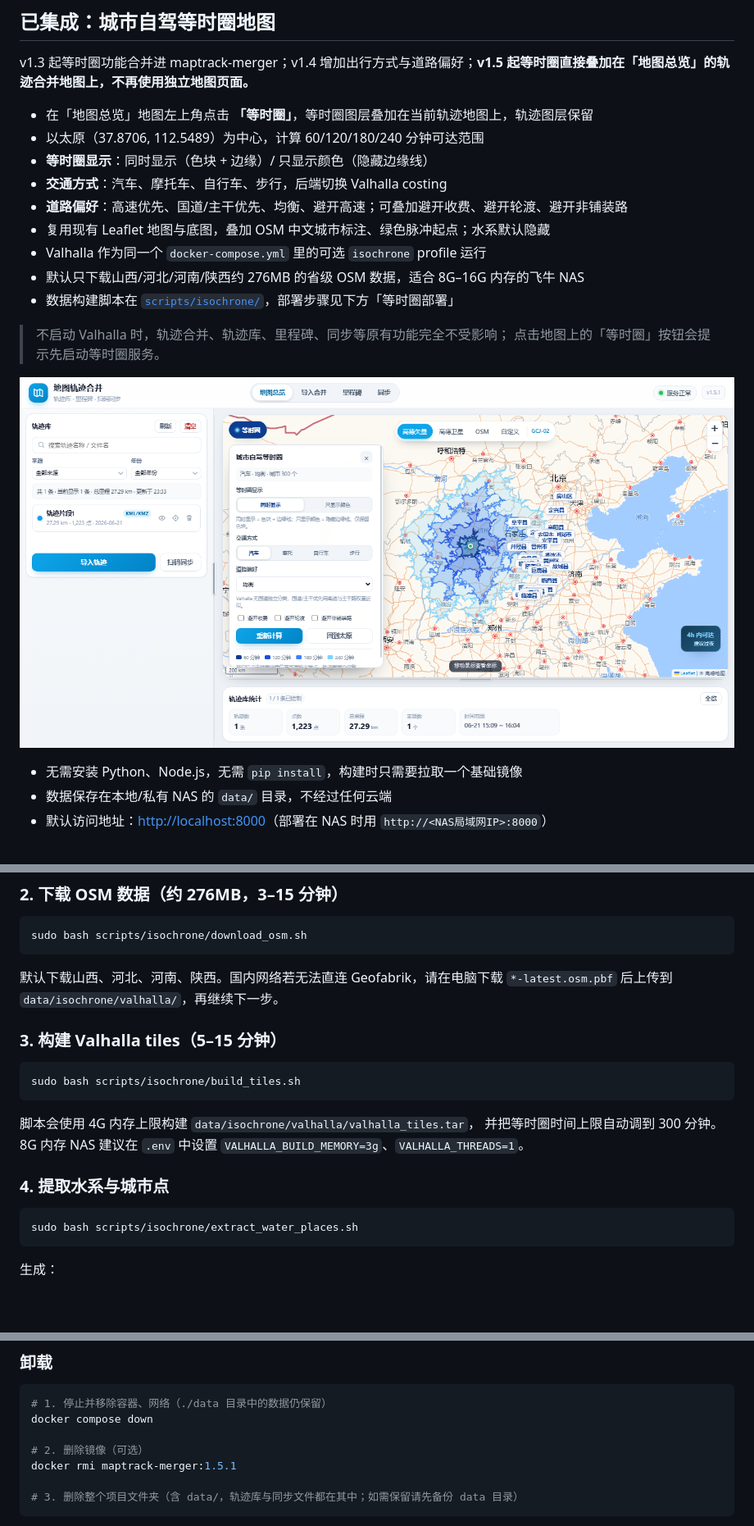
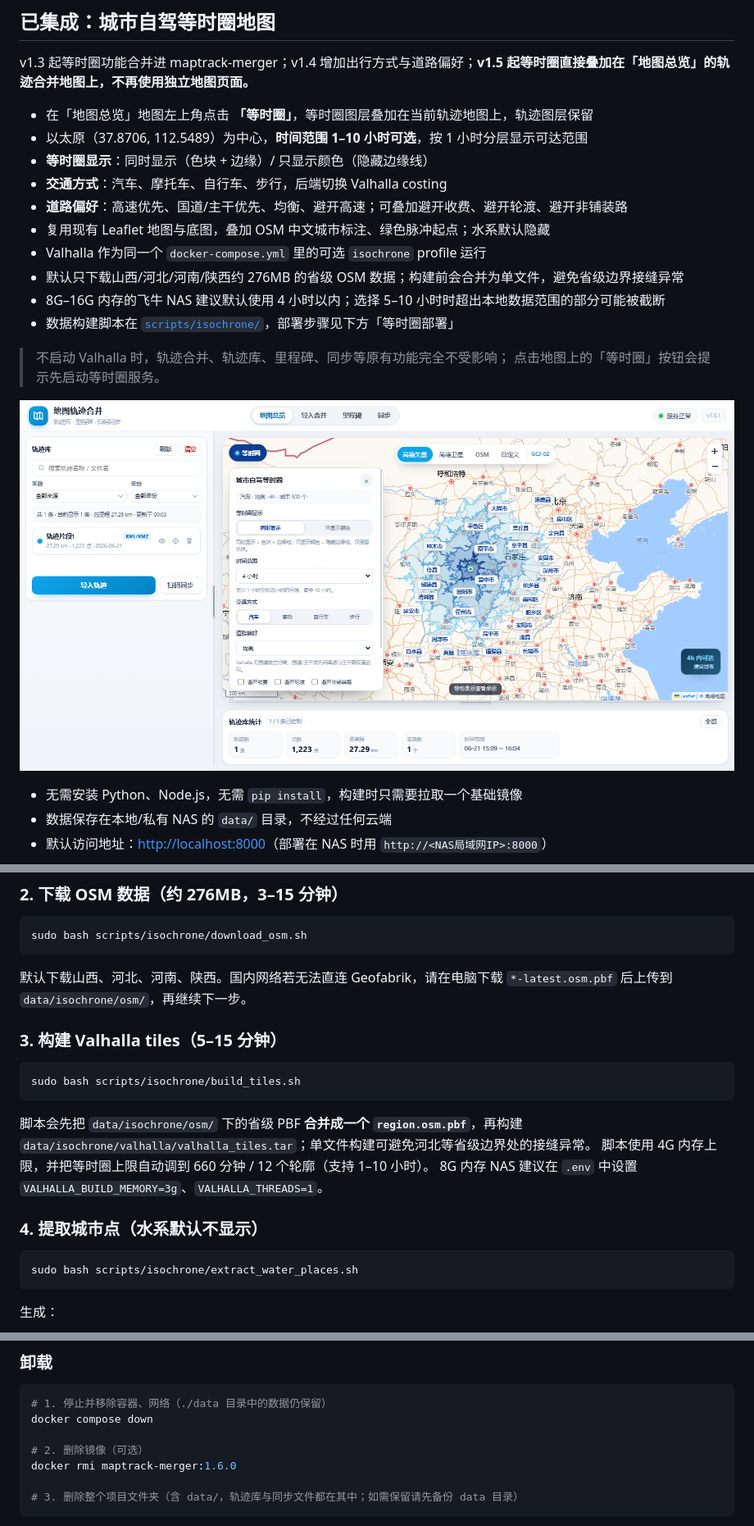
Before and after one commit to BH3XZT/zhangliangzuji, a Markdown page: README.md, 3 parts joined by grey strips. Shown at 82% size. Rendered like a GitHub page; pictures changed too: docs/screenshot-09-isochrone.png; blank space fills up the shorter version.

````diff
--- a/README.md
+++ b/README.md
@@ -15,13 +15,14 @@
 v1.3 起等时圈功能合并进 maptrack-merger；v1.4 增加出行方式与道路偏好；**v1.5 起等时圈直接叠加在「地图总览」的轨迹合并地图上，不再使用独立地图页面。**
 
 - 在「地图总览」地图左上角点击 **「等时圈」**，等时圈图层叠加在当前轨迹地图上，轨迹图层保留
-- 以太原（37.8706, 112.5489）为中心，计算 60/120/180/240 分钟可达范围
+- 以太原（37.8706, 112.5489）为中心，**时间范围 1–10 小时可选**，按 1 小时分层显示可达范围
 - **等时圈显示**：同时显示（色块 + 边缘）/ 只显示颜色（隐藏边缘线）
 - **交通方式**：汽车、摩托车、自行车、步行，后端切换 Valhalla costing
 - **道路偏好**：高速优先、国道/主干优先、均衡、避开高速；可叠加避开收费、避开轮渡、避开非铺装路
 - 复用现有 Leaflet 地图与底图，叠加 OSM 中文城市标注、绿色脉冲起点；水系默认隐藏
 - Valhalla 作为同一个 `docker-compose.yml` 里的可选 `isochrone` profile 运行
-- 默认只下载山西/河北/河南/陕西约 276MB 的省级 OSM 数据，适合 8G–16G 内存的飞牛 NAS
+- 默认只下载山西/河北/河南/陕西约 276MB 的省级 OSM 数据；构建前会合并为单文件，避免省级边界接缝异常
+- 8G–16G 内存的飞牛 NAS 建议默认使用 4 小时以内；选择 5–10 小时时超出本地数据范围的部分可能被截断
 - 数据构建脚本在 [`scripts/isochrone/`](scripts/isochrone/)，部署步骤见下方「等时圈部署」
 
 > 不启动 Valhalla 时，轨迹合并、轨迹库、里程碑、同步等原有功能完全不受影响；
@@ -582,7 +583,7 @@ sudo bash scripts/isochrone/download_osm.sh
 ```
 
 默认下载山西、河北、河南、陕西。国内网络若无法直连 Geofabrik，请在电脑下载
-`*-latest.osm.pbf` 后上传到 `data/isochrone/valhalla/`，再继续下一步。
+`*-latest.osm.pbf` 后上传到 `data/isochrone/osm/`，再继续下一步。
 
 ### 3. 构建 Valhalla tiles（5–15 分钟）
 
@@ -590,11 +591,12 @@ sudo bash scripts/isochrone/download_osm.sh
 sudo bash scripts/isochrone/build_tiles.sh
 ```
 
-脚本会使用 4G 内存上限构建 `data/isochrone/valhalla/valhalla_tiles.tar`，
-并把等时圈时间上限自动调到 300 分钟。8G 内存 NAS 建议在 `.env` 中设置
-`VALHALLA_BUILD_MEMORY=3g`、`VALHALLA_THREADS=1`。
+脚本会先把 `data/isochrone/osm/` 下的省级 PBF **合并成一个 `region.osm.pbf`**，再构建
+`data/isochrone/valhalla/valhalla_tiles.tar`；单文件构建可避免河北等省级边界处的接缝异常。
+脚本使用 4G 内存上限，并把等时圈上限自动调到 660 分钟 / 12 个轮廓（支持 1–10 小时）。
+8G 内存 NAS 建议在 `.env` 中设置 `VALHALLA_BUILD_MEMORY=3g`、`VALHALLA_THREADS=1`。
 
-### 4. 提取水系与城市点
+### 4. 提取城市点（水系默认不显示）
 
 ```bash
 sudo bash scripts/isochrone/extract_water_places.sh
@@ -667,7 +669,7 @@ docker compose up -d           # 用新镜像重启容器
 docker compose down
 
 # 2. 删除镜像（可选）
-docker rmi maptrack-merger:1.5.1
+docker rmi maptrack-merger:1.6.0
 
 # 3. 删除整个项目文件夹（含 data/，轨迹库与同步文件都在其中；如需保留请先备份 data 目录）
 ```
````
Also changed, not shown: CHANGELOG.md (+23 -0 lines), 安装流程.md (+6 -6 lines), 10 other files.
